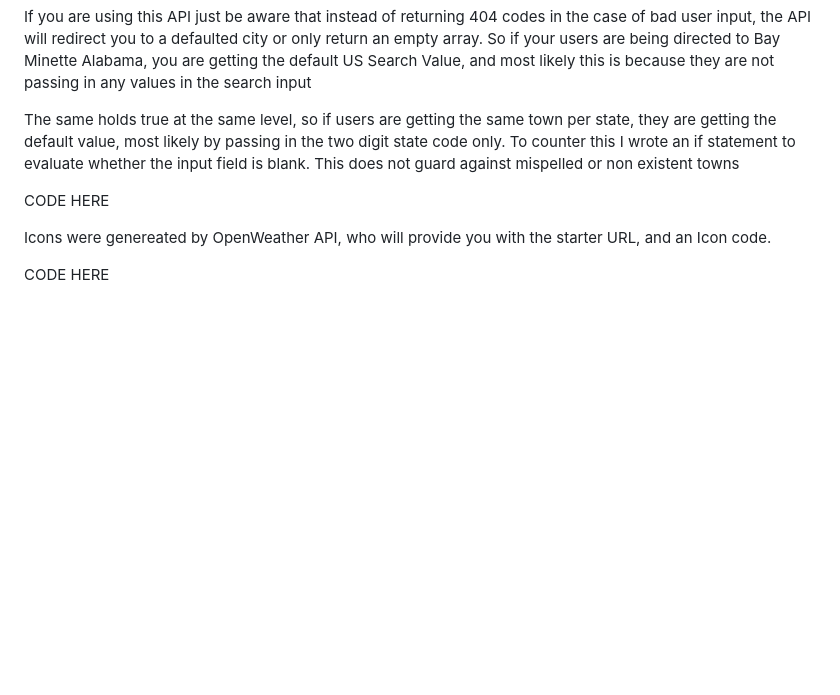
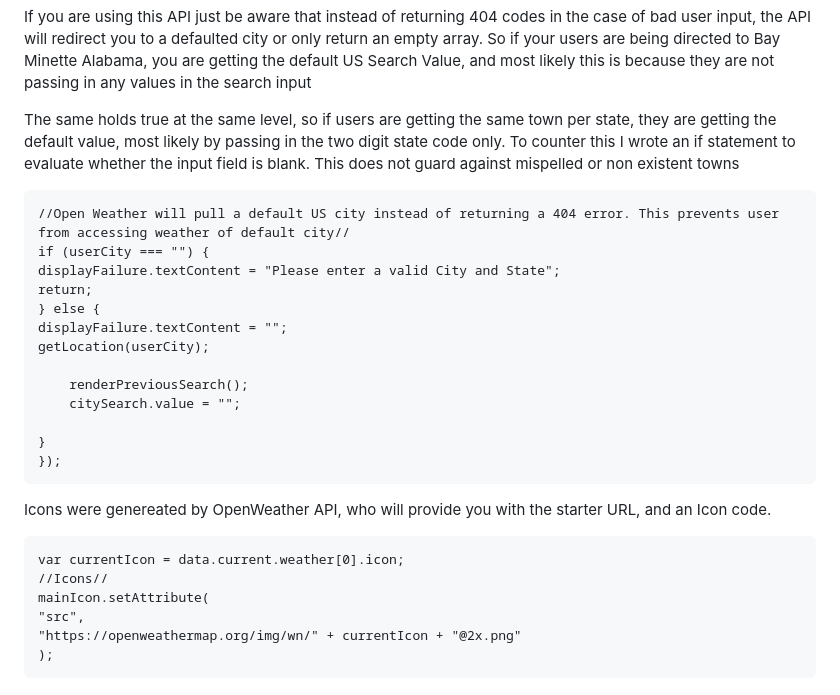
Before and after one commit to lelandcypress/Jacobs_Weather, a Markdown page: README.md, the part around the change printed below. GitHub-like rendering; blank space fills up the shorter version.

````diff
--- a/README.md
+++ b/README.md
@@ -27,8 +28,29 @@ If you are using this API just be aware that instead of returning 404 codes in t
 
 The same holds true at the same level, so if users are getting the same town per state, they are getting the default value, most likely by passing in the two digit state code only. To counter this I wrote an if statement to evaluate whether the input field is blank. This does not guard against mispelled or non existent towns
 
-CODE HERE
+```
+//Open Weather will pull a default US city instead of returning a 404 error. This prevents user from accessing weather of default city//
+if (userCity === "") {
+displayFailure.textContent = "Please enter a valid City and State";
+return;
+} else {
+displayFailure.textContent = "";
+getLocation(userCity);
+
+    renderPreviousSearch();
+    citySearch.value = "";
+
+}
+});
+```
 
 Icons were genereated by OpenWeather API, who will provide you with the starter URL, and an Icon code.
 
-CODE HERE
+```
+var currentIcon = data.current.weather[0].icon;
+//Icons//
+mainIcon.setAttribute(
+"src",
+"https://openweathermap.org/img/wn/" + currentIcon + "@2x.png"
+);
+```
````
Also changed, not shown: other parts of README.md (+7 -6 lines), assets/md/5-day-forecast.PNG (added), assets/md/Current-Weather.PNG (added), assets/md/Search-History.PNG (added).
